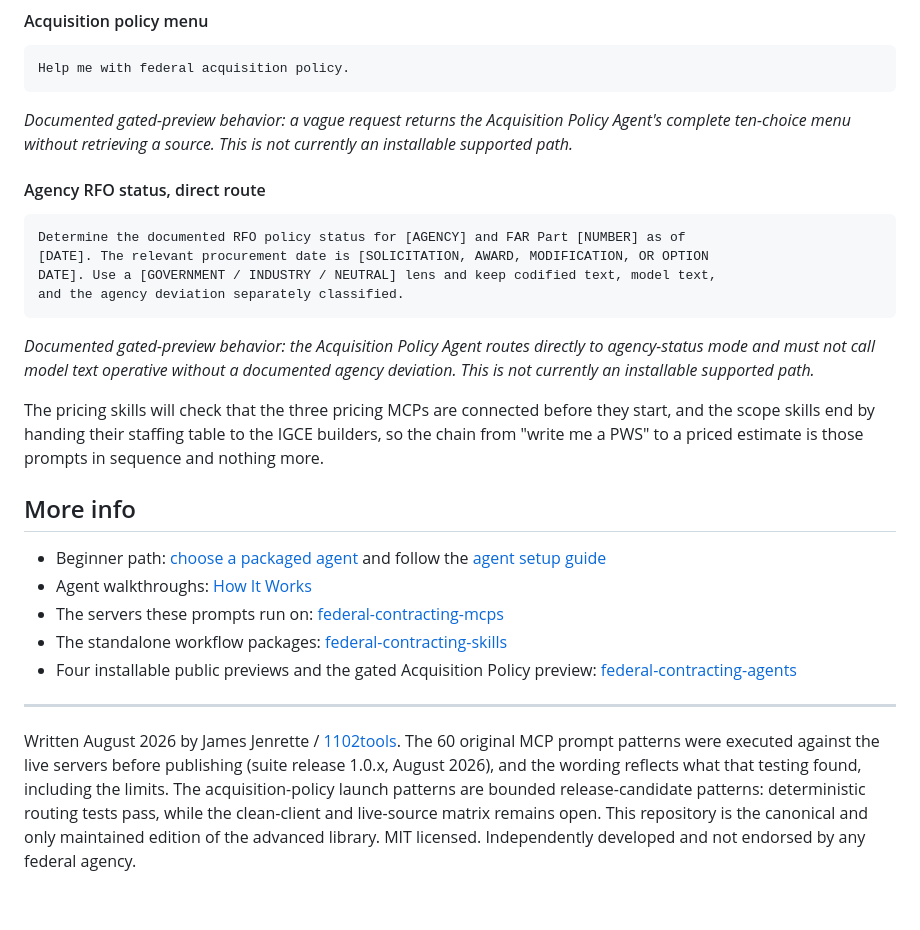
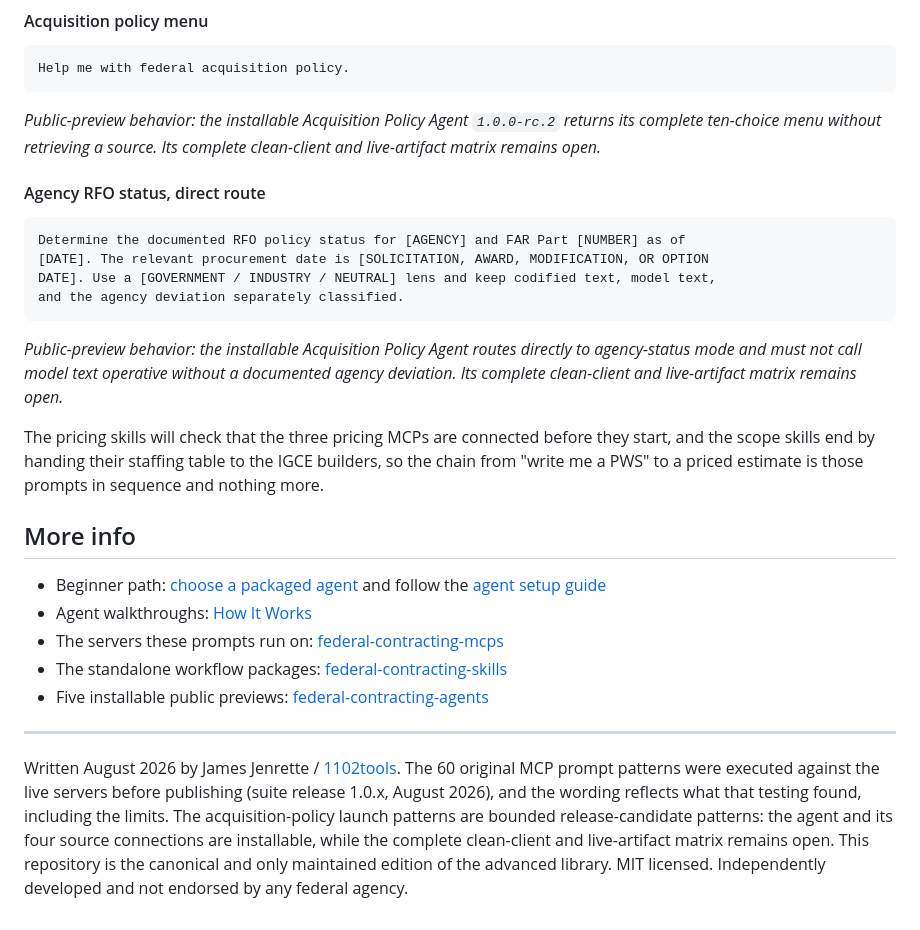
Before and after one commit to 1102tools-dev/federal-contracting-prompts, a Markdown page: readme.md, the part around the change. Drawn GitHub-style.

Commit message:
docs: close acquisition policy preview status

````diff
--- a/readme.md
+++ b/readme.md
@@ -795,7 +795,7 @@ Help me conduct market research for [REQUIREMENT].
 Help me with federal acquisition policy.
 ```
 
-*Documented gated-preview behavior: a vague request returns the Acquisition Policy Agent's complete ten-choice menu without retrieving a source. This is not currently an installable supported path.*
+*Public-preview behavior: the installable Acquisition Policy Agent `1.0.0-rc.2` returns its complete ten-choice menu without retrieving a source. Its complete clean-client and live-artifact matrix remains open.*
 
 #### Agency RFO status, direct route
 
@@ -806,7 +806,7 @@ DATE]. Use a [GOVERNMENT / INDUSTRY / NEUTRAL] lens and keep codified text, mode
 and the agency deviation separately classified.
 ```
 
-*Documented gated-preview behavior: the Acquisition Policy Agent routes directly to agency-status mode and must not call model text operative without a documented agency deviation. This is not currently an installable supported path.*
+*Public-preview behavior: the installable Acquisition Policy Agent routes directly to agency-status mode and must not call model text operative without a documented agency deviation. Its complete clean-client and live-artifact matrix remains open.*
 
 The pricing skills will check that the three pricing MCPs are connected before they start, and the scope skills end by handing their staffing table to the IGCE builders, so the chain from "write me a PWS" to a priced estimate is those prompts in sequence and nothing more.
 
@@ -816,8 +816,8 @@ The pricing skills will check that the three pricing MCPs are connected before t
 - Agent walkthroughs: [How It Works](https://1102tools.com/examples)
 - The servers these prompts run on: [federal-contracting-mcps](https://github.com/1102tools-dev/federal-contracting-mcps)
 - The standalone workflow packages: [federal-contracting-skills](https://github.com/1102tools-dev/federal-contracting-skills)
-- Four installable public previews and the gated Acquisition Policy preview: [federal-contracting-agents](https://github.com/1102tools-dev/federal-contracting-agents)
+- Five installable public previews: [federal-contracting-agents](https://github.com/1102tools-dev/federal-contracting-agents)
 
 ---
 
-Written August 2026 by James Jenrette / [1102tools](https://1102tools.com). The 60 original MCP prompt patterns were executed against the live servers before publishing (suite release 1.0.x, August 2026), and the wording reflects what that testing found, including the limits. The acquisition-policy launch patterns are bounded release-candidate patterns: deterministic routing tests pass, while the clean-client and live-source matrix remains open. This repository is the canonical and only maintained edition of the advanced library. MIT licensed. Independently developed and not endorsed by any federal agency.
+Written August 2026 by James Jenrette / [1102tools](https://1102tools.com). The 60 original MCP prompt patterns were executed against the live servers before publishing (suite release 1.0.x, August 2026), and the wording reflects what that testing found, including the limits. The acquisition-policy launch patterns are bounded release-candidate patterns: the agent and its four source connections are installable, while the complete clean-client and live-artifact matrix remains open. This repository is the canonical and only maintained edition of the advanced library. MIT licensed. Independently developed and not endorsed by any federal agency.
````
